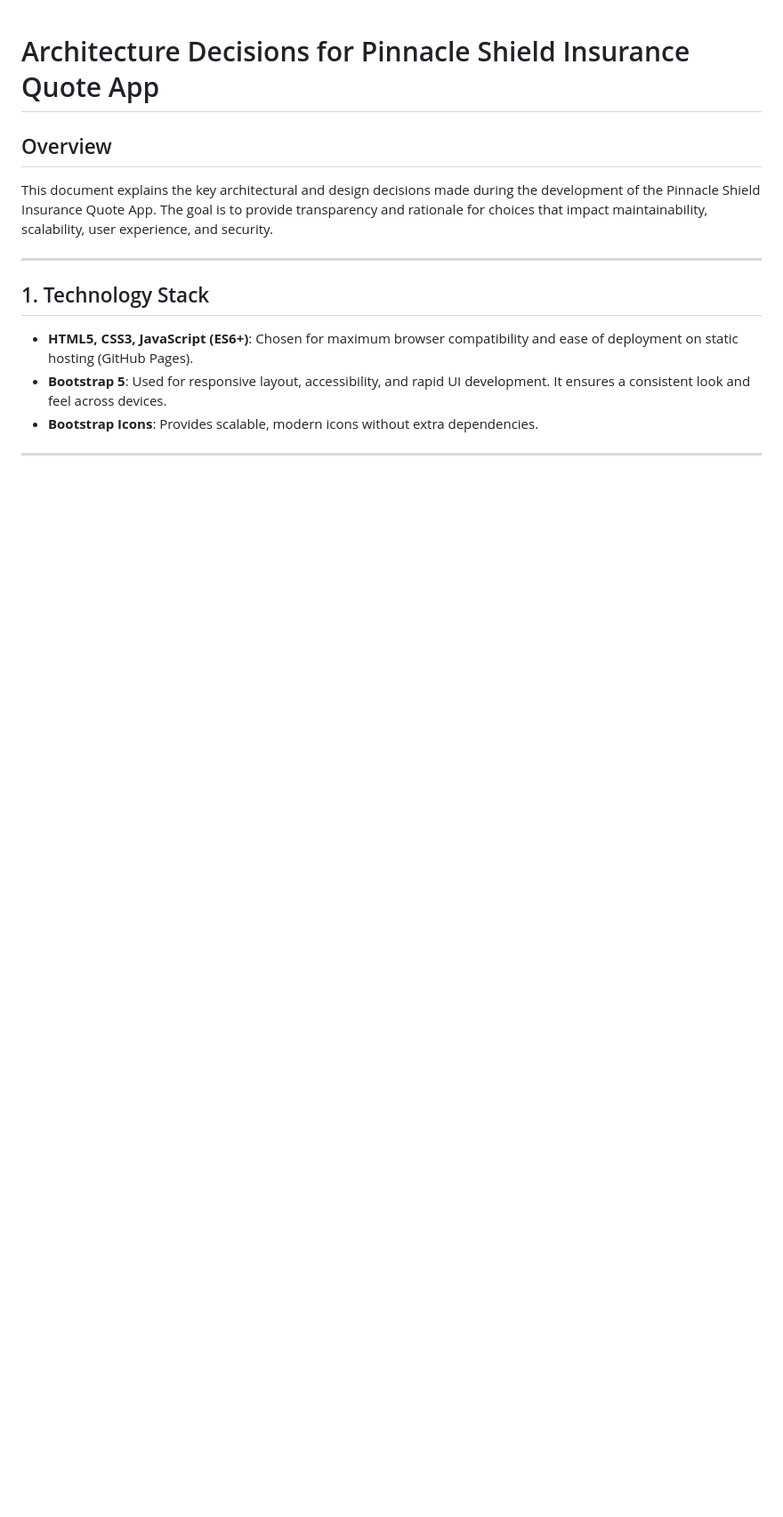
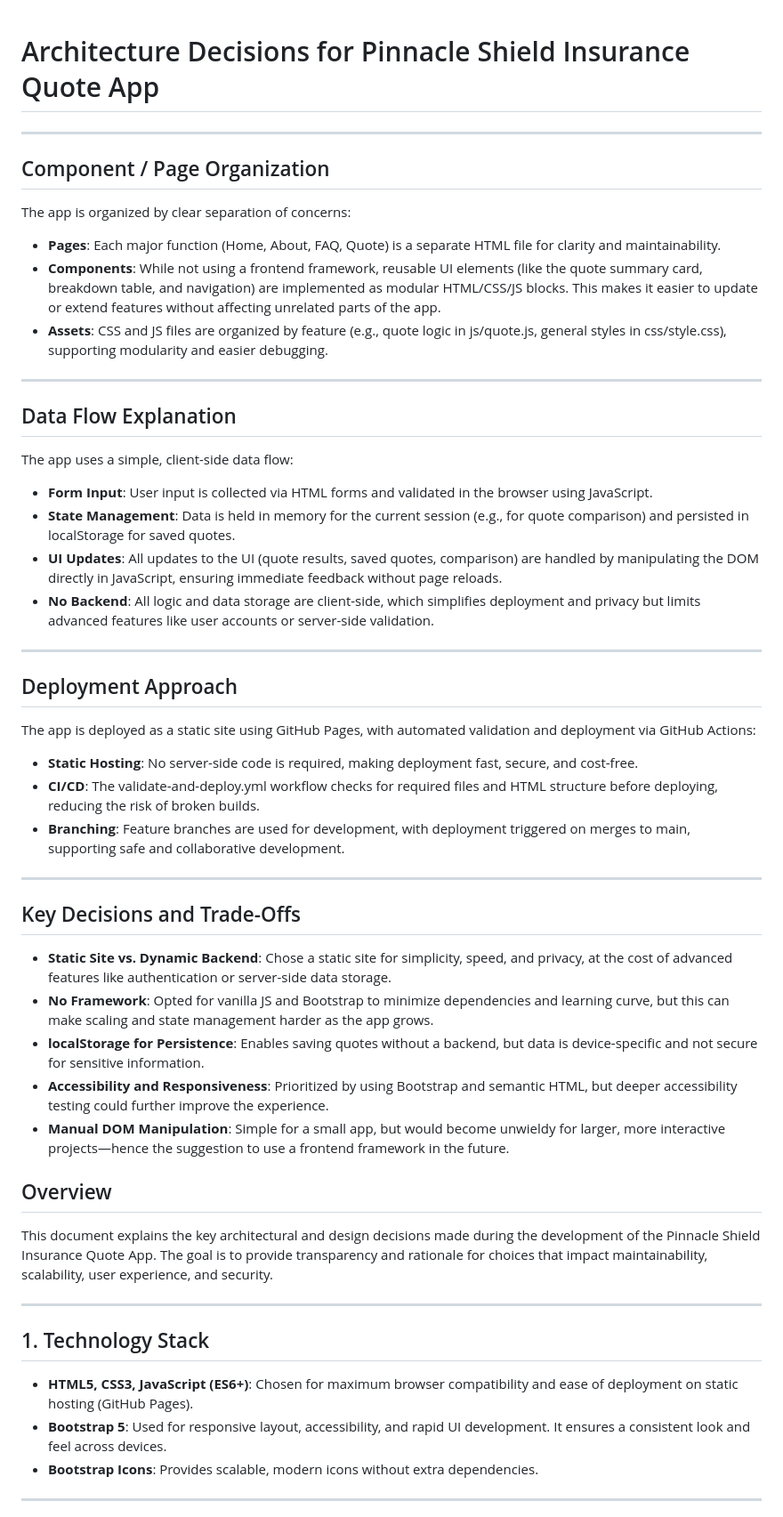
Before and after one commit to iltStudent09/capstone1, a Markdown page: architecture.md, the part around the change. Shown at 89% size. GitHub-like rendering; blank space fills up the shorter version.

Commit message:
Add detailed architecture decisions and trade-offs for the Pinnacle Shield Insurance Quote App

```diff
--- a/architecture.md
+++ b/architecture.md
@@ -1,4 +1,42 @@
 # Architecture Decisions for Pinnacle Shield Insurance Quote App
+
+---
+
+## Component / Page Organization
+
+The app is organized by clear separation of concerns:
+- **Pages**: Each major function (Home, About, FAQ, Quote) is a separate HTML file for clarity and maintainability.
+- **Components**: While not using a frontend framework, reusable UI elements (like the quote summary card, breakdown table, and navigation) are implemented as modular HTML/CSS/JS blocks. This makes it easier to update or extend features without affecting unrelated parts of the app.
+- **Assets**: CSS and JS files are organized by feature (e.g., quote logic in js/quote.js, general styles in css/style.css), supporting modularity and easier debugging.
+
+---
+
+## Data Flow Explanation
+
+The app uses a simple, client-side data flow:
+- **Form Input**: User input is collected via HTML forms and validated in the browser using JavaScript.
+- **State Management**: Data is held in memory for the current session (e.g., for quote comparison) and persisted in localStorage for saved quotes.
+- **UI Updates**: All updates to the UI (quote results, saved quotes, comparison) are handled by manipulating the DOM directly in JavaScript, ensuring immediate feedback without page reloads.
+- **No Backend**: All logic and data storage are client-side, which simplifies deployment and privacy but limits advanced features like user accounts or server-side validation.
+
+---
+
+## Deployment Approach
+
+The app is deployed as a static site using GitHub Pages, with automated validation and deployment via GitHub Actions:
+- **Static Hosting**: No server-side code is required, making deployment fast, secure, and cost-free.
+- **CI/CD**: The validate-and-deploy.yml workflow checks for required files and HTML structure before deploying, reducing the risk of broken builds.
+- **Branching**: Feature branches are used for development, with deployment triggered on merges to main, supporting safe and collaborative development.
+
+---
+
+## Key Decisions and Trade-Offs
+
+- **Static Site vs. Dynamic Backend**: Chose a static site for simplicity, speed, and privacy, at the cost of advanced features like authentication or server-side data storage.
+- **No Framework**: Opted for vanilla JS and Bootstrap to minimize dependencies and learning curve, but this can make scaling and state management harder as the app grows.
+- **localStorage for Persistence**: Enables saving quotes without a backend, but data is device-specific and not secure for sensitive information.
+- **Accessibility and Responsiveness**: Prioritized by using Bootstrap and semantic HTML, but deeper accessibility testing could further improve the experience.
+- **Manual DOM Manipulation**: Simple for a small app, but would become unwieldy for larger, more interactive projects—hence the suggestion to use a frontend framework in the future.
 
 ## Overview
 This document explains the key architectural and design decisions made during the development of the Pinnacle Shield Insurance Quote App. The goal is to provide transparency and rationale for choices that impact maintainability, scalability, user experience, and security.
```
